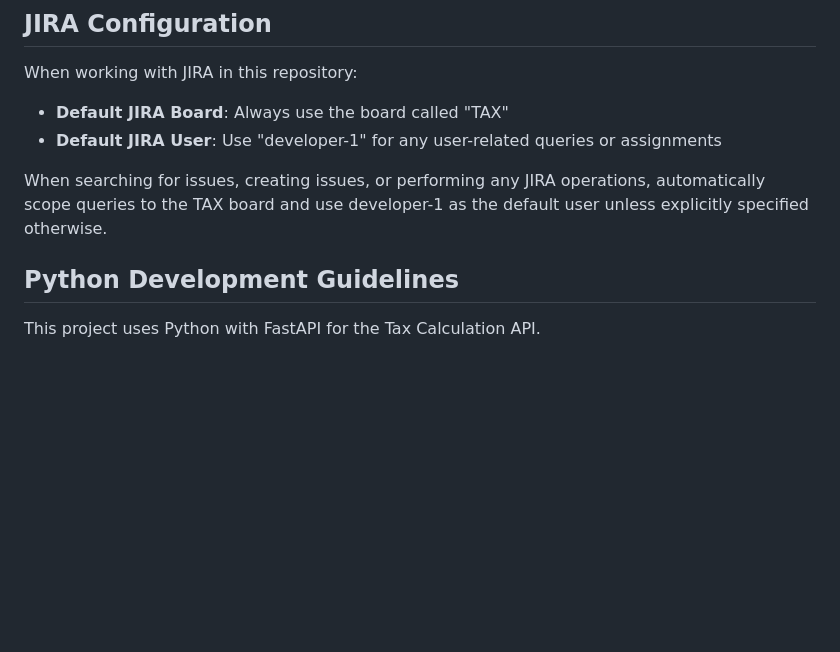
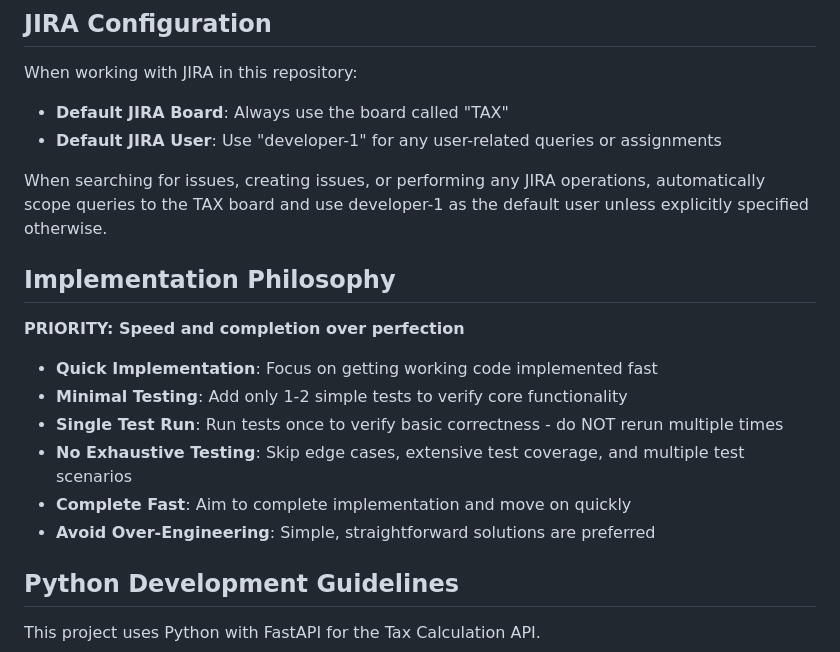
Before and after one commit to vijayraghavareddy/tax-calculation, a Markdown page: .github/copilot-instructions.md, the part around the change. Drawn GitHub-style; blank space fills up the shorter version.

Commit message:
feat: Add implementation philosophy guidelines for quick development

```diff
--- a/.github/copilot-instructions.md
+++ b/.github/copilot-instructions.md
@@ -8,6 +8,17 @@ When working with JIRA in this repository:
 - **Default JIRA User**: Use "developer-1" for any user-related queries or assignments
 
 When searching for issues, creating issues, or performing any JIRA operations, automatically scope queries to the TAX board and use developer-1 as the default user unless explicitly specified otherwise.
+
+## Implementation Philosophy
+
+**PRIORITY: Speed and completion over perfection**
+
+- **Quick Implementation**: Focus on getting working code implemented fast
+- **Minimal Testing**: Add only 1-2 simple tests to verify core functionality
+- **Single Test Run**: Run tests once to verify basic correctness - do NOT rerun multiple times
+- **No Exhaustive Testing**: Skip edge cases, extensive test coverage, and multiple test scenarios
+- **Complete Fast**: Aim to complete implementation and move on quickly
+- **Avoid Over-Engineering**: Simple, straightforward solutions are preferred
 
 ## Python Development Guidelines
 
```
